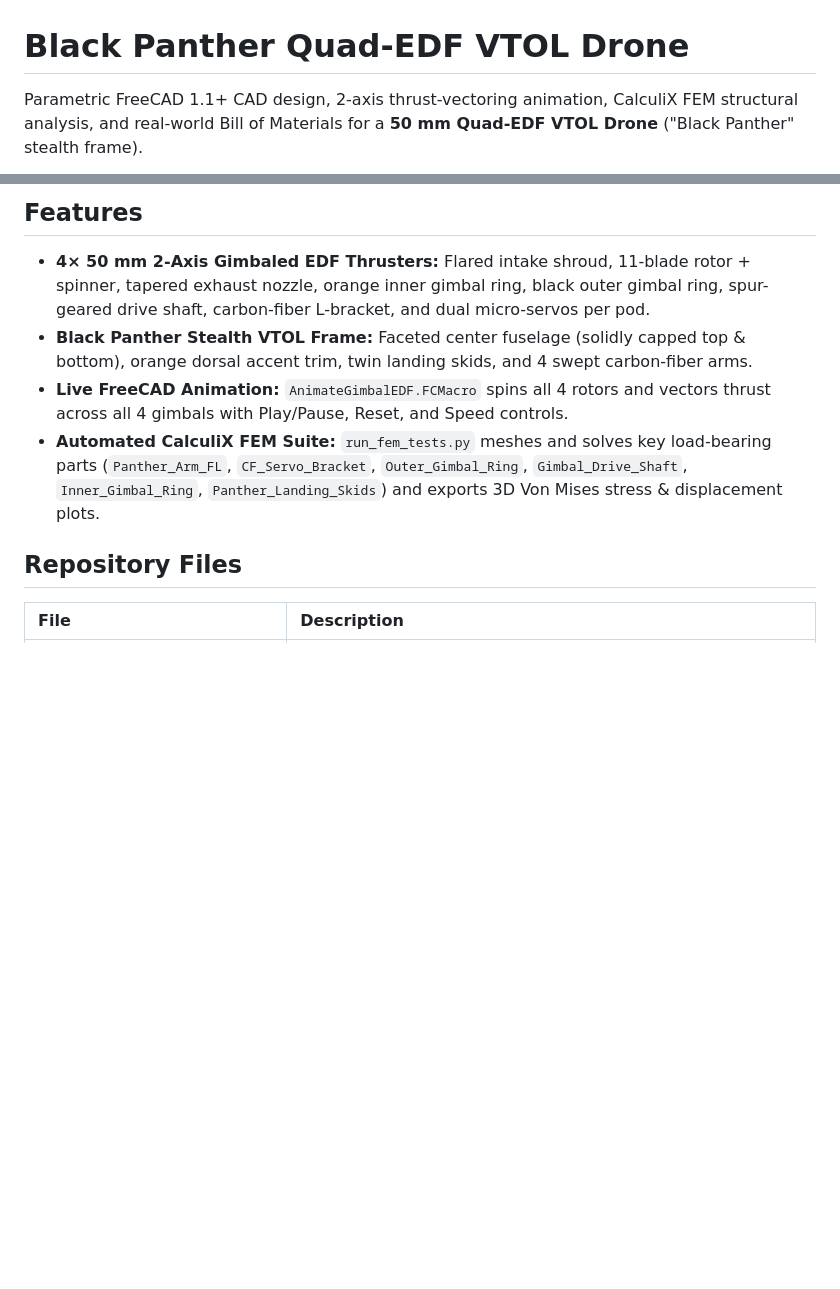
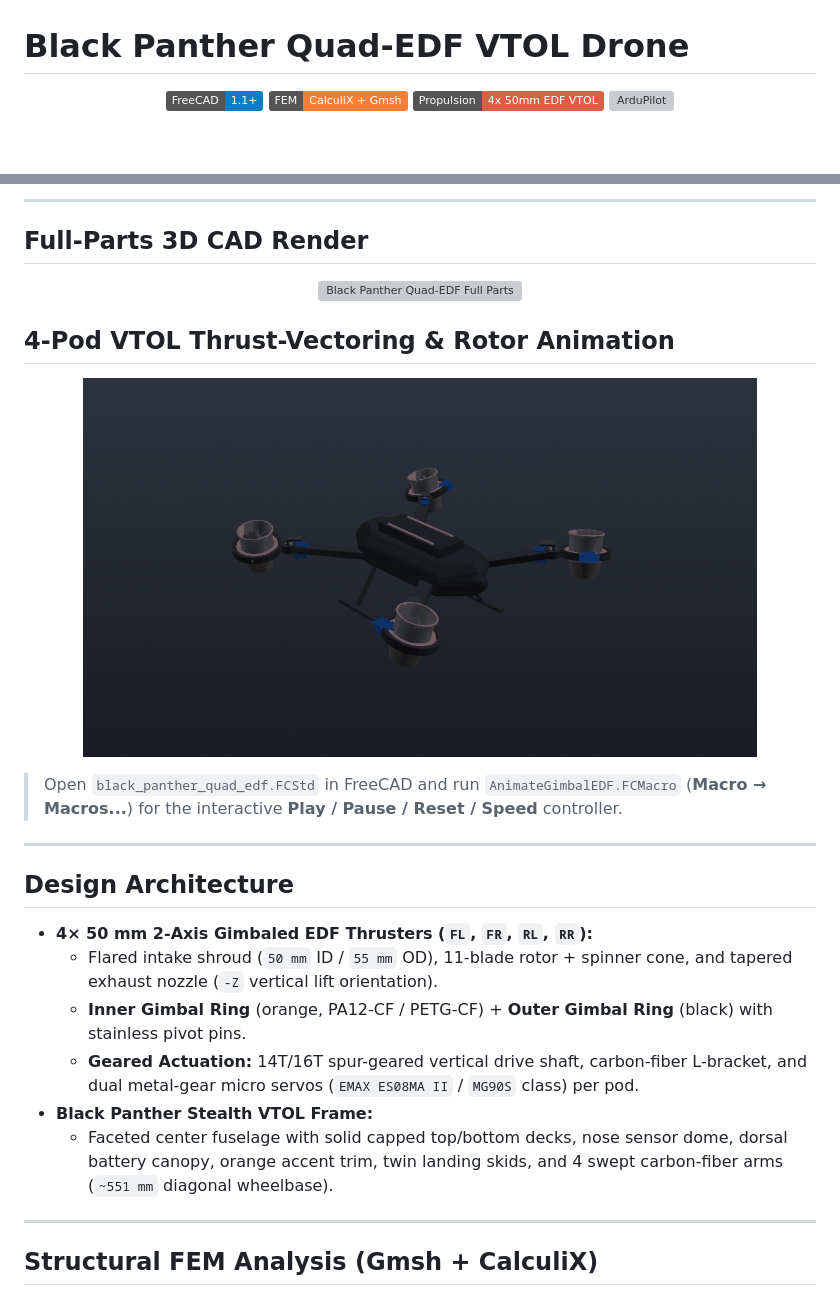
Before and after one commit to Davood121/Davood121-Black-Panther-Quad-EDF-VTOL, a Markdown page: README.md, 2 parts joined by grey strips. Rendered like a GitHub page; pictures changed too: black_panther_animation.gif (added); badges without logos; blank space fills up the shorter version; grey boxes are pictures that could not be loaded.

Commit message:
Add animated GIF, full 6-part FEM visual gallery, and professional README

```diff
--- a/README.md
+++ b/README.md
@@ -1,4 +1,9 @@
 # Black Panther Quad-EDF VTOL Drone
 
-Parametric FreeCAD 1.1+ CAD design, 2-axis thrust-vectoring animation, CalculiX FEM structural analysis, and real-world Bill of Materials for a **50 mm Quad-EDF VTOL Drone** ("Black Panther" stealth frame).
+<p align="center">
+  <img src="https://img.shields.io/badge/FreeCAD-1.1%2B-blue?logo=freecad" alt="FreeCAD 1.1+" />
+  <img src="https://img.shields.io/badge/FEM-CalculiX%20%2B%20Gmsh-orange" alt="CalculiX FEM" />
+  <img src="https://img.shields.io/badge/Propulsion-4x%2050mm%20EDF%20VTOL-critical" alt="4x 50mm EDF" />
+  <img src="https://img.shields.io/badge/Flight%20Controller-Matek%20H743--Wing%20%2F%20ArduPilot-success" alt="ArduPilot" />
+</p>
 
@@ -6,9 +11,32 @@ Parametric FreeCAD 1.1+ CAD design, 2-axis thrust-vectoring animation, CalculiX
 
-## Features
-- **4× 50 mm 2-Axis Gimbaled EDF Thrusters:** Flared intake shroud, 11-blade rotor + spinner, tapered exhaust nozzle, orange inner gimbal ring, black outer gimbal ring, spur-geared drive shaft, carbon-fiber L-bracket, and dual micro-servos per pod.
-- **Black Panther Stealth VTOL Frame:** Faceted center fuselage (solidly capped top & bottom), orange dorsal accent trim, twin landing skids, and 4 swept carbon-fiber arms.
-- **Live FreeCAD Animation:** `AnimateGimbalEDF.FCMacro` spins all 4 rotors and vectors thrust across all 4 gimbals with Play/Pause, Reset, and Speed controls.
-- **Automated CalculiX FEM Suite:** `run_fem_tests.py` meshes and solves key load-bearing parts (`Panther_Arm_FL`, `CF_Servo_Bracket`, `Outer_Gimbal_Ring`, `Gimbal_Drive_Shaft`, `Inner_Gimbal_Ring`, `Panther_Landing_Skids`) and exports 3D Von Mises stress & displacement plots.
+---
 
-## Repository Files
-| File | Description |
+## Full-Parts 3D CAD Render
+
+<p align="center">
+  <img src="black_panther_full_parts.png" alt="Black Panther Quad-EDF Full Parts" width="90%" />
+</p>
+
+## 4-Pod VTOL Thrust-Vectoring & Rotor Animation
+
+<p align="center">
+  <img src="black_panther_animation.gif" alt="Black Panther 4-Pod Gimbal & Rotor Animation" width="85%" />
+</p>
+
+> Open `black_panther_quad_edf.FCStd` in FreeCAD and run `AnimateGimbalEDF.FCMacro` (**Macro → Macros...**) for the interactive **Play / Pause / Reset / Speed** controller.
+
+---
+
+## Design Architecture
+
+- **4× 50 mm 2-Axis Gimbaled EDF Thrusters (`FL`, `FR`, `RL`, `RR`):**
+  - Flared intake shroud (`50 mm` ID / `55 mm` OD), 11-blade rotor + spinner cone, and tapered exhaust nozzle (`-Z` vertical lift orientation).
+  - **Inner Gimbal Ring** (orange, PA12-CF / PETG-CF) + **Outer Gimbal Ring** (black) with stainless pivot pins.
+  - **Geared Actuation:** 14T/16T spur-geared vertical drive shaft, carbon-fiber L-bracket, and dual metal-gear micro servos (`EMAX ES08MA II` / `MG90S` class) per pod.
+- **Black Panther Stealth VTOL Frame:**
+  - Faceted center fuselage with solid capped top/bottom decks, nose sensor dome, dorsal battery canopy, orange accent trim, twin landing skids, and 4 swept carbon-fiber arms (`~551 mm` diagonal wheelbase).
+
+---
+
+## Structural FEM Analysis (Gmsh + CalculiX)
+
```
Also changed, not shown: other parts of README.md (+60 -16 lines), fem_results/Gimbal_Drive_Shaft_fem.png, fem_results/Inner_Gimbal_Ring_fem.png, fem_results/Outer_Gimbal_Ring_fem.png, 8 other files.
